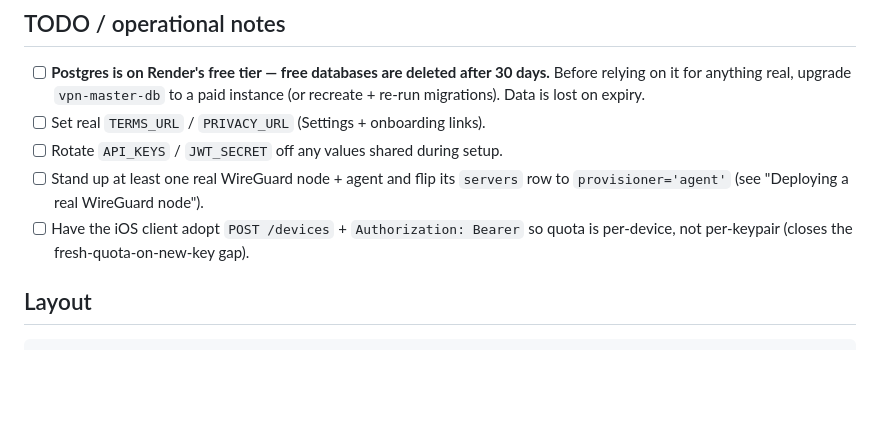
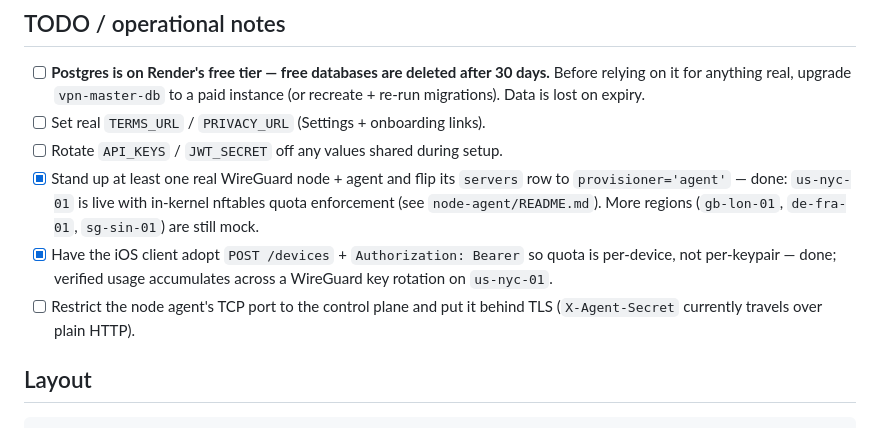
Before and after one commit to UmairAfzalGitHub/VPN-Master-BE, a Markdown page: README.md, the part around the change. Rendered like a GitHub page; blank space fills up the shorter version.

```diff
--- a/README.md
+++ b/README.md
@@ -102,10 +102,15 @@ with the node, not in this repo.
       paid instance (or recreate + re-run migrations). Data is lost on expiry.
 - [ ] Set real `TERMS_URL` / `PRIVACY_URL` (Settings + onboarding links).
 - [ ] Rotate `API_KEYS` / `JWT_SECRET` off any values shared during setup.
-- [ ] Stand up at least one real WireGuard node + agent and flip its `servers`
-      row to `provisioner='agent'` (see "Deploying a real WireGuard node").
-- [ ] Have the iOS client adopt `POST /devices` + `Authorization: Bearer` so
-      quota is per-device, not per-keypair (closes the fresh-quota-on-new-key gap).
+- [x] Stand up at least one real WireGuard node + agent and flip its `servers`
+      row to `provisioner='agent'` — done: `us-nyc-01` is live with in-kernel
+      nftables quota enforcement (see `node-agent/README.md`). More regions
+      (`gb-lon-01`, `de-fra-01`, `sg-sin-01`) are still mock.
+- [x] Have the iOS client adopt `POST /devices` + `Authorization: Bearer` so
+      quota is per-device, not per-keypair — done; verified usage accumulates
+      across a WireGuard key rotation on `us-nyc-01`.
+- [ ] Restrict the node agent's TCP port to the control plane and put it behind
+      TLS (`X-Agent-Secret` currently travels over plain HTTP).
 
 ## Layout
 
```
Also changed, not shown: docs/BACKEND.md (+21 -10 lines).
